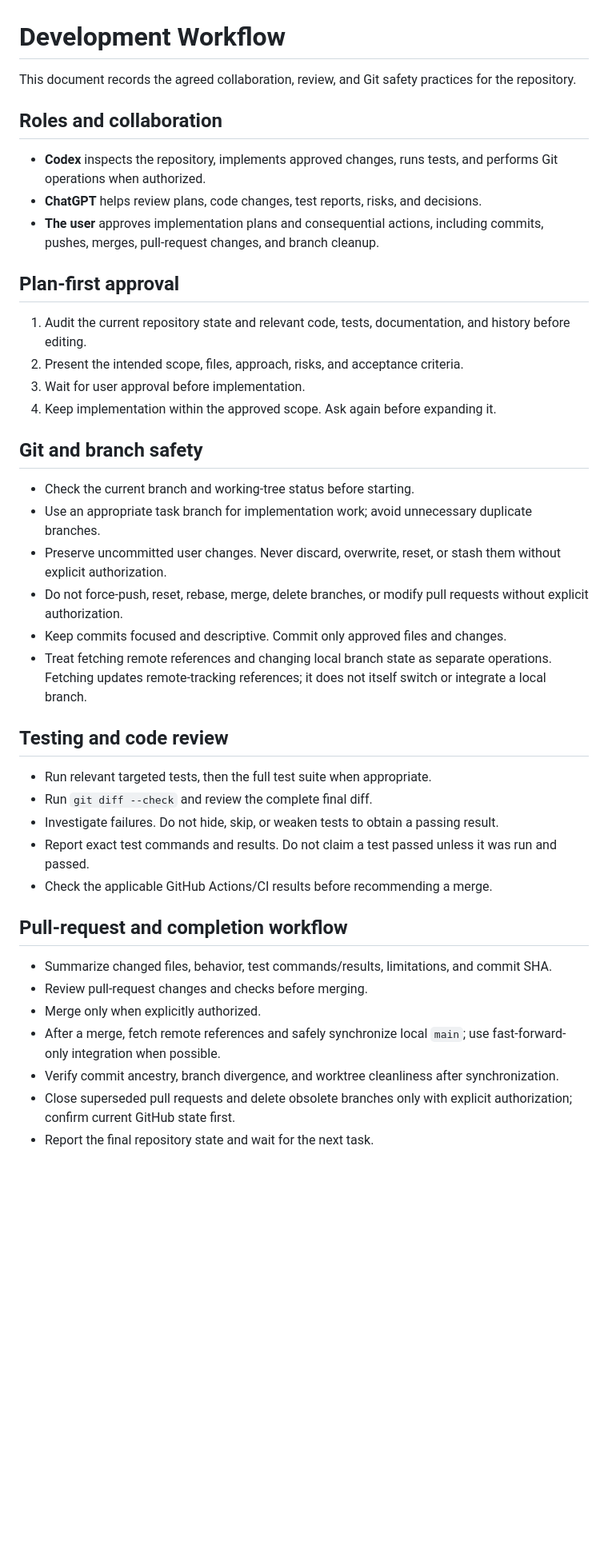
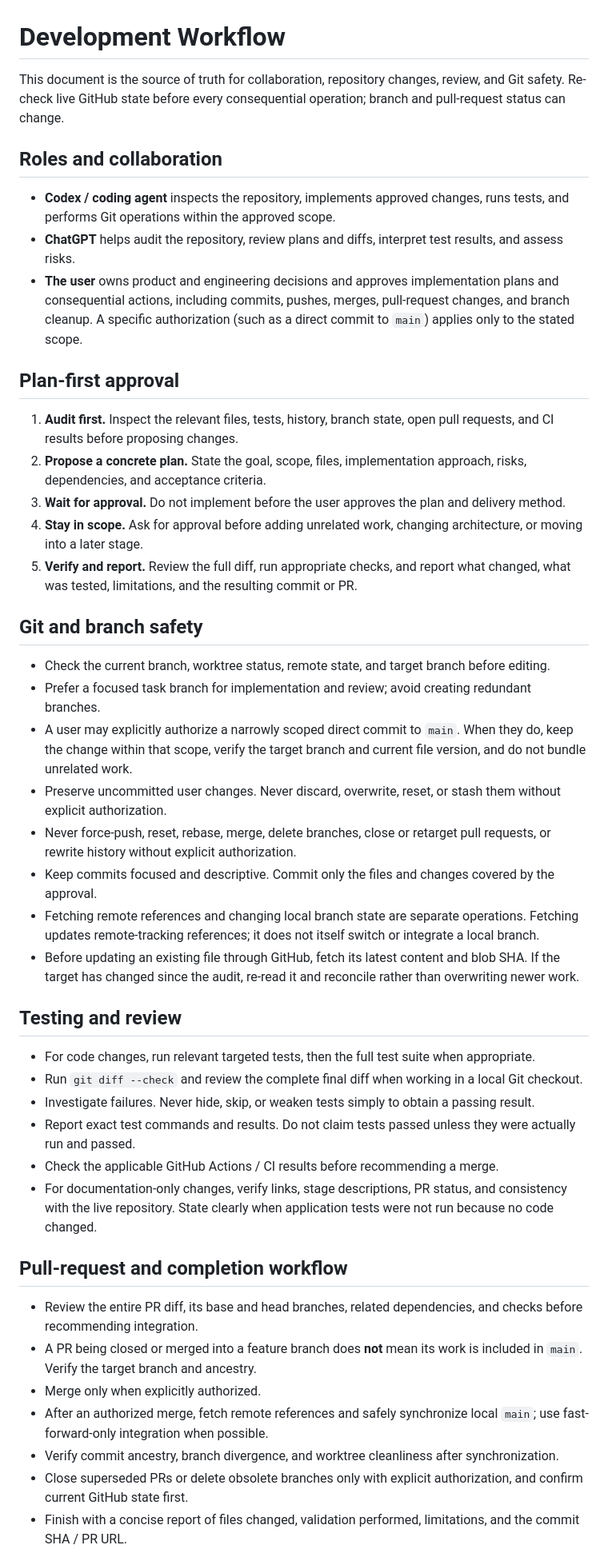
Before and after one commit to Megha-2-Paul/ai-data-analyst-agent, a Markdown page: docs/WORKFLOW.md, the part around one of its changes. Shown at 80% size. Rendered like a GitHub page; blank space fills up the shorter version.

Commit message:
docs: update development workflow and project checkpoint

```diff
--- a/docs/WORKFLOW.md
+++ b/docs/WORKFLOW.md
@@ -1,44 +1,48 @@
 # Development Workflow
 
-This document records the agreed collaboration, review, and Git safety practices for the repository.
+This document is the source of truth for collaboration, repository changes, review, and Git safety. Re-check live GitHub state before every consequential operation; branch and pull-request status can change.
 
 ## Roles and collaboration
 
-- **Codex** inspects the repository, implements approved changes, runs tests, and performs Git operations when authorized.
-- **ChatGPT** helps review plans, code changes, test reports, risks, and decisions.
-- **The user** approves implementation plans and consequential actions, including commits, pushes, merges, pull-request changes, and branch cleanup.
+- **Codex / coding agent** inspects the repository, implements approved changes, runs tests, and performs Git operations within the approved scope.
+- **ChatGPT** helps audit the repository, review plans and diffs, interpret test results, and assess risks.
+- **The user** owns product and engineering decisions and approves implementation plans and consequential actions, including commits, pushes, merges, pull-request changes, and branch cleanup. A specific authorization (such as a direct commit to `main`) applies only to the stated scope.
 
 ## Plan-first approval
 
-1. Audit the current repository state and relevant code, tests, documentation, and history before editing.
-2. Present the intended scope, files, approach, risks, and acceptance criteria.
-3. Wait for user approval before implementation.
-4. Keep implementation within the approved scope. Ask again before expanding it.
+1. **Audit first.** Inspect the relevant files, tests, history, branch state, open pull requests, and CI results before proposing changes.
+2. **Propose a concrete plan.** State the goal, scope, files, implementation approach, risks, dependencies, and acceptance criteria.
+3. **Wait for approval.** Do not implement before the user approves the plan and delivery method.
+4. **Stay in scope.** Ask for approval before adding unrelated work, changing architecture, or moving into a later stage.
+5. **Verify and report.** Review the full diff, run appropriate checks, and report what changed, what was tested, limitations, and the resulting commit or PR.
 
 ## Git and branch safety
 
-- Check the current branch and working-tree status before starting.
-- Use an appropriate task branch for implementation work; avoid unnecessary duplicate branches.
+- Check the current branch, worktree status, remote state, and target branch before editing.
+- Prefer a focused task branch for implementation and review; avoid creating redundant branches.
+- A user may explicitly authorize a narrowly scoped direct commit to `main`. When they do, keep the change within that scope, verify the target branch and current file version, and do not bundle unrelated work.
 - Preserve uncommitted user changes. Never discard, overwrite, reset, or stash them without explicit authorization.
-- Do not force-push, reset, rebase, merge, delete branches, or modify pull requests without explicit authorization.
-- Keep commits focused and descriptive. Commit only approved files and changes.
-- Treat fetching remote references and changing local branch state as separate operations. Fetching updates remote-tracking references; it does not itself switch or integrate a local branch.
+- Never force-push, reset, rebase, merge, delete branches, close or retarget pull requests, or rewrite history without explicit authorization.
+- Keep commits focused and descriptive. Commit only the files and changes covered by the approval.
+- Fetching remote references and changing local branch state are separate operations. Fetching updates remote-tracking references; it does not itself switch or integrate a local branch.
+- Before updating an existing file through GitHub, fetch its latest content and blob SHA. If the target has changed since the audit, re-read it and reconcile rather than overwriting newer work.
 
-## Testing and code review
+## Testing and review
 
-- Run relevant targeted tests, then the full test suite when appropriate.
-- Run `git diff --check` and review the complete final diff.
-- Investigate failures. Do not hide, skip, or weaken tests to obtain a passing result.
-- Report exact test commands and results. Do not claim a test passed unless it was run and passed.
-- Check the applicable GitHub Actions/CI results before recommending a merge.
+- For code changes, run relevant targeted tests, then the full test suite when appropriate.
+- Run `git diff --check` and review the complete final diff when working in a local Git checkout.
+- Investigate failures. Never hide, skip, or weaken tests simply to obtain a passing result.
+- Report exact test commands and results. Do not claim tests passed unless they were actually run and passed.
+- Check the applicable GitHub Actions / CI results before recommending a merge.
+- For documentation-only changes, verify links, stage descriptions, PR status, and consistency with the live repository. State clearly when application tests were not run because no code changed.
 
 ## Pull-request and completion workflow
 
-- Summarize changed files, behavior, test commands/results, limitations, and commit SHA.
-- Review pull-request changes and checks before merging.
+- Review the entire PR diff, its base and head branches, related dependencies, and checks before recommending integration.
+- A PR being closed or merged into a feature branch does **not** mean its work is included in `main`. Verify the target branch and ancestry.
 - Merge only when explicitly authorized.
-- After a merge, fetch remote references and safely synchronize local `main`; use fast-forward-only integration when possible.
+- After an authorized merge, fetch remote references and safely synchronize local `main`; use fast-forward-only integration when possible.
 - Verify commit ancestry, branch divergence, and worktree cleanliness after synchronization.
-- Close superseded pull requests and delete obsolete branches only with explicit authorization; confirm current GitHub state first.
-- Report the final repository state and wait for the next task.
+- Close superseded PRs or delete obsolete branches only with explicit authorization, and confirm current GitHub state first.
+- Finish with a concise report of files changed, validation performed, limitations, and the commit SHA / PR URL.
 
```
Also changed, not shown: other parts of docs/WORKFLOW.md (+33 -12 lines).
